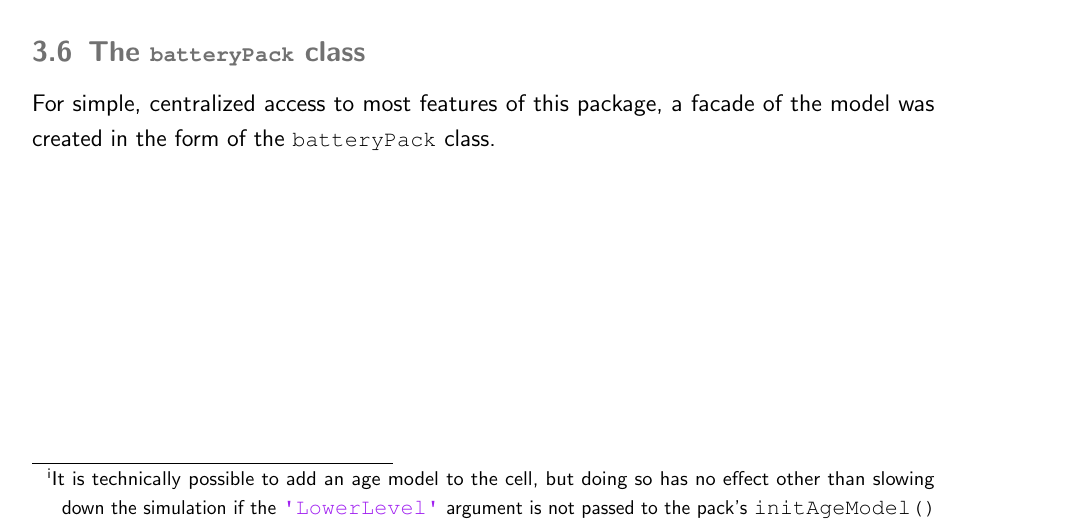
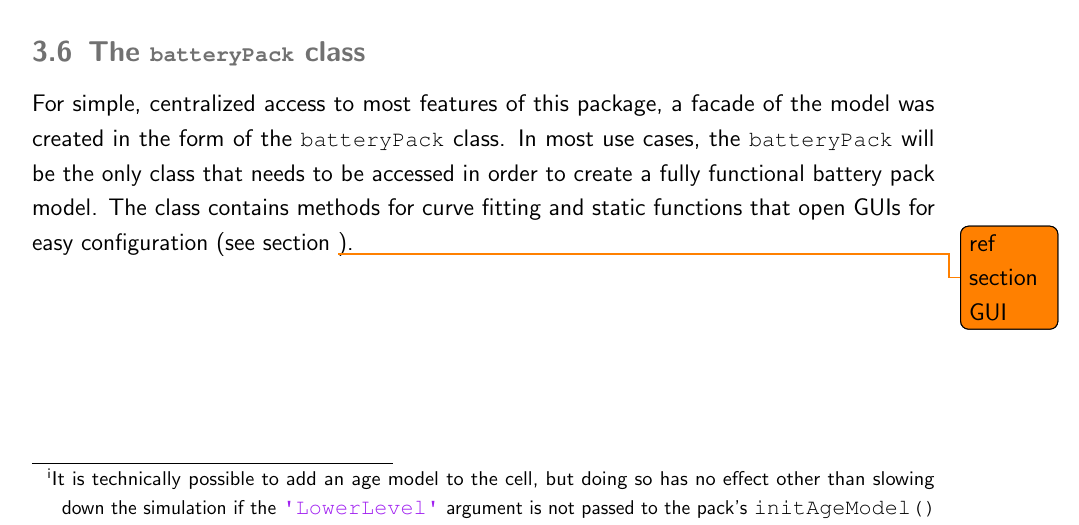
Before and after one commit to mrcjkb/lfpBattery, a LaTeX document (Documentation/lfpBattery_Documentation.tex, which reads Documentation/batteryInterface.tex): part of page 37 of 39, cut so that both start at the same text. The pictures show the PDF file Documentation/lfpBattery_Documentation.pdf that the author committed with the source.

Commit message:
Minor documentation updates

```diff
--- a/Documentation/batteryInterface.tex
+++ b/Documentation/batteryInterface.tex
@@ -291,4 +291,4 @@ ps.initAgeModel('ageModel', 'EO') % initialize age model
 
 
 \subsection{The \mcode{batteryPack} class}
-For simple, centralized access to most features of this package, a facade of the model was created in the form of the \mcode{batteryPack} class. In most use cases, the \mcode{batteryPack} will be the only class
+For simple, centralized access to most features of this package, a facade of the model was created in the form of the \mcode{batteryPack} class. In most use cases, the \mcode{batteryPack} will be the only class that needs to be accessed in order to create a fully functional battery pack model. The class contains methods for curve fitting and static functions that open GUIs for easy configuration (see section~\todo{ref section GUI}).
```
Also changed, not shown: Documentation/lfpBattery_Documentation.tex (+1 -0 lines), Documentation/lfpBattery_Documentation.pdf, 6 other files.
